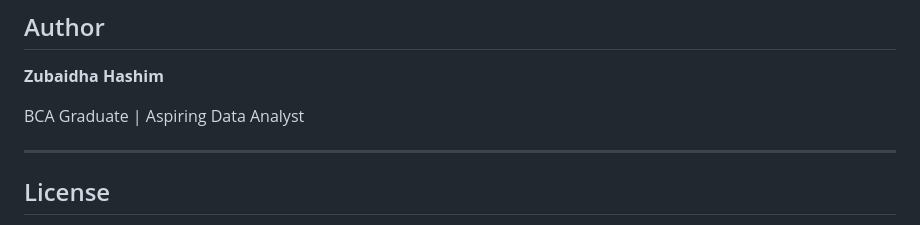
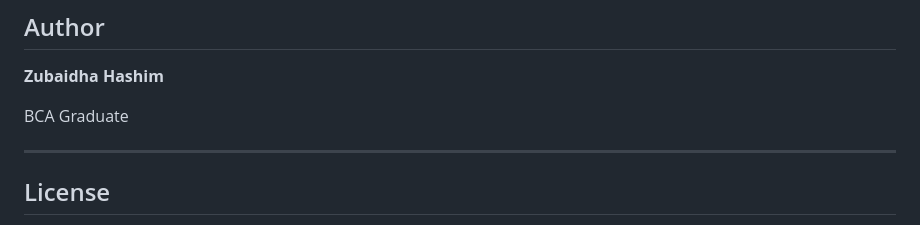
Before and after one commit to zubaidhahashim/matchmate-V2, a Markdown page: README.md, the part around the change. Rendered like a GitHub page.

```diff
--- a/README.md
+++ b/README.md
@@ -210,7 +210,7 @@ The goal is to provide simple and practical tools that help job seekers prepare
 
 **Zubaidha Hashim**
 
-BCA Graduate | Aspiring Data Analyst
+BCA Graduate
 
 ---
 
```
